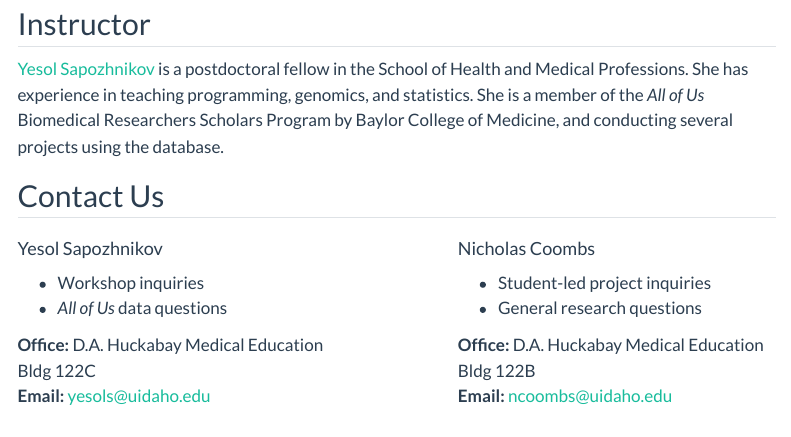
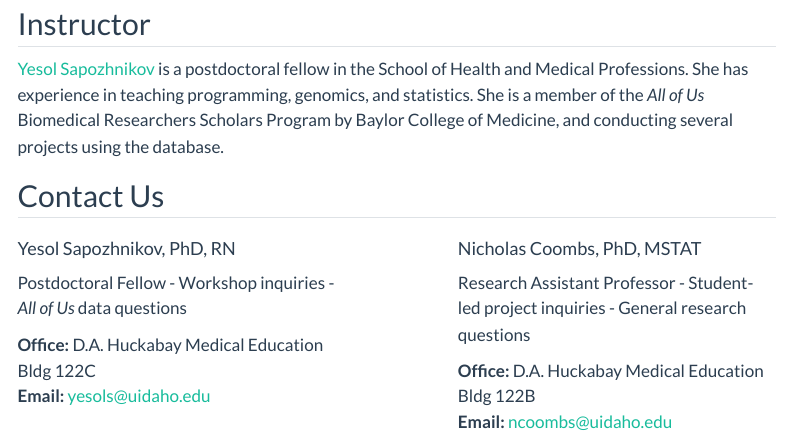
Before and after one commit to yesols/aou-workshop, a Quarto document (index.qmd): the page in a window 1100 px wide, from 1460 px down. Rendered offline with R 4.5, knitr and Pandoc in place of Quarto, with nearby package versions; menus at the side of the page are left out.

Commit message:
minor edit

```diff
--- a/index.qmd
+++ b/index.qmd
@@ -48,7 +48,8 @@ The workshop is intentionally short, consisting of four 2-hr sessions, and parti
 :::: {.columns}
 
 ::: {.column width="45%"}
-#### Yesol Sapozhnikov
+#### Yesol Sapozhnikov, PhD, RN
+Postdoctoral Fellow
 - Workshop inquiries
 - *All of Us* data questions
 
@@ -60,7 +61,8 @@ The workshop is intentionally short, consisting of four 2-hr sessions, and parti
 :::
 
 ::: {.column width="45%"}
-#### Nicholas Coombs
+#### Nicholas Coombs, PhD, MSTAT
+Research Assistant Professor
 - Student-led project inquiries
 - General research questions
 
```
